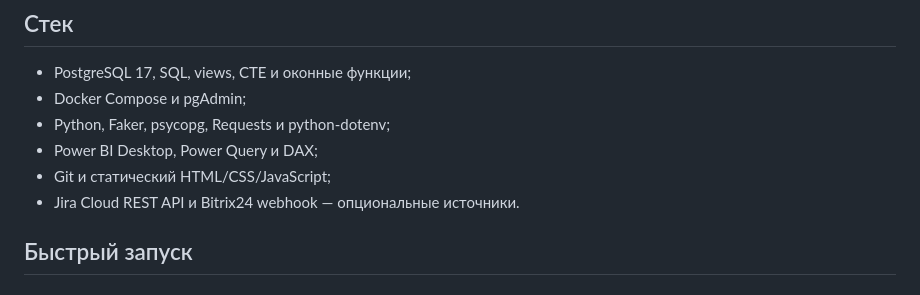
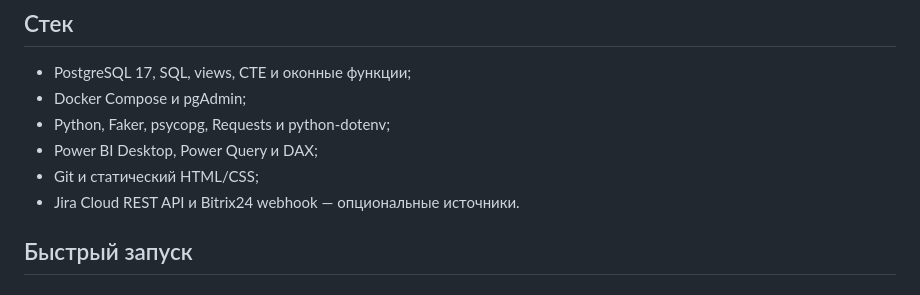
Before and after one commit to sorrowfulfrog/bi-sales-analytics, a Markdown page: README.md, the part around the change. Drawn GitHub-style.

```diff
--- a/README.md
+++ b/README.md
@@ -74,7 +74,7 @@ flowchart LR
 - Docker Compose и pgAdmin;
 - Python, Faker, psycopg, Requests и python-dotenv;
 - Power BI Desktop, Power Query и DAX;
-- Git и статический HTML/CSS/JavaScript;
+- Git и статический HTML/CSS;
 - Jira Cloud REST API и Bitrix24 webhook — опциональные источники.
 
 ## Быстрый запуск
```
